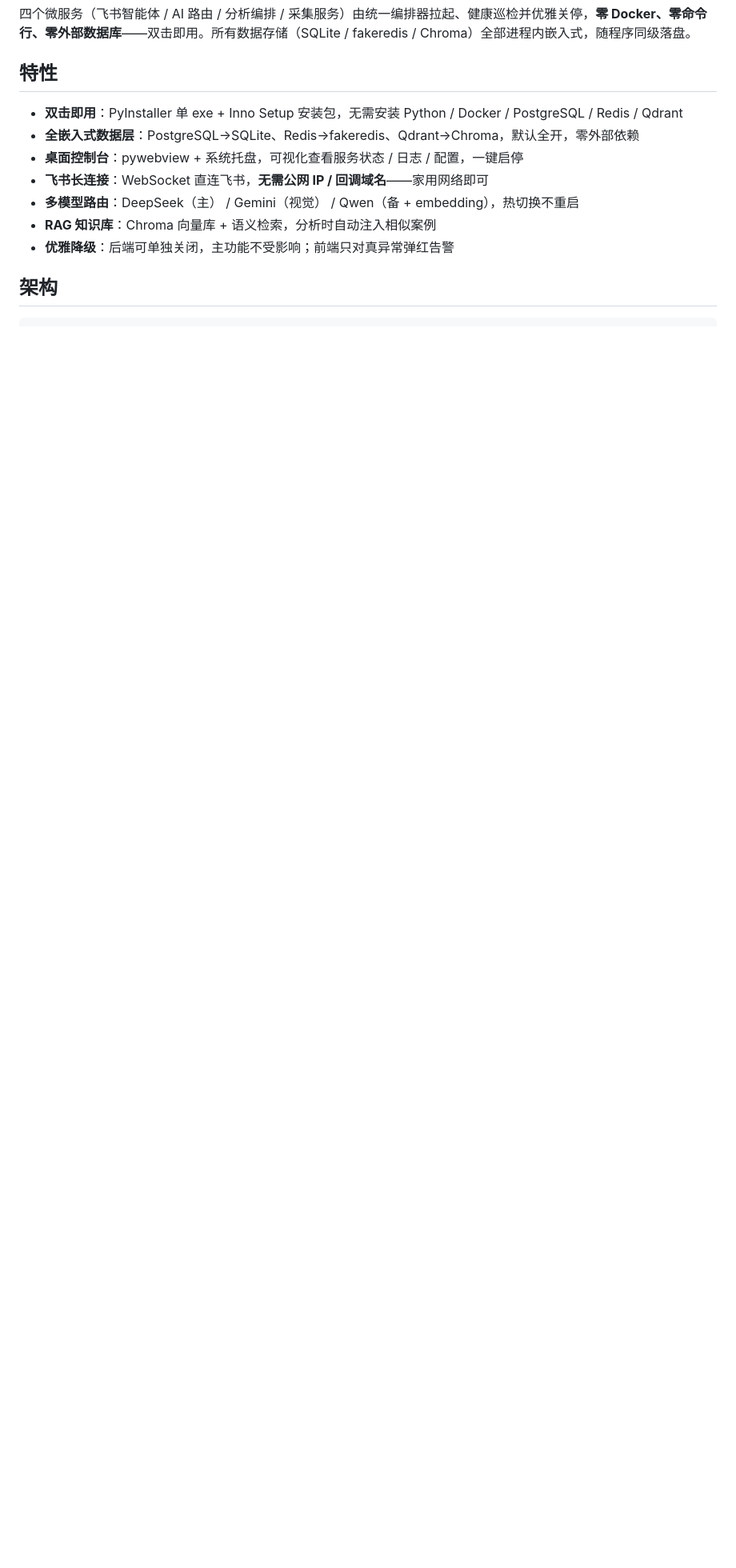
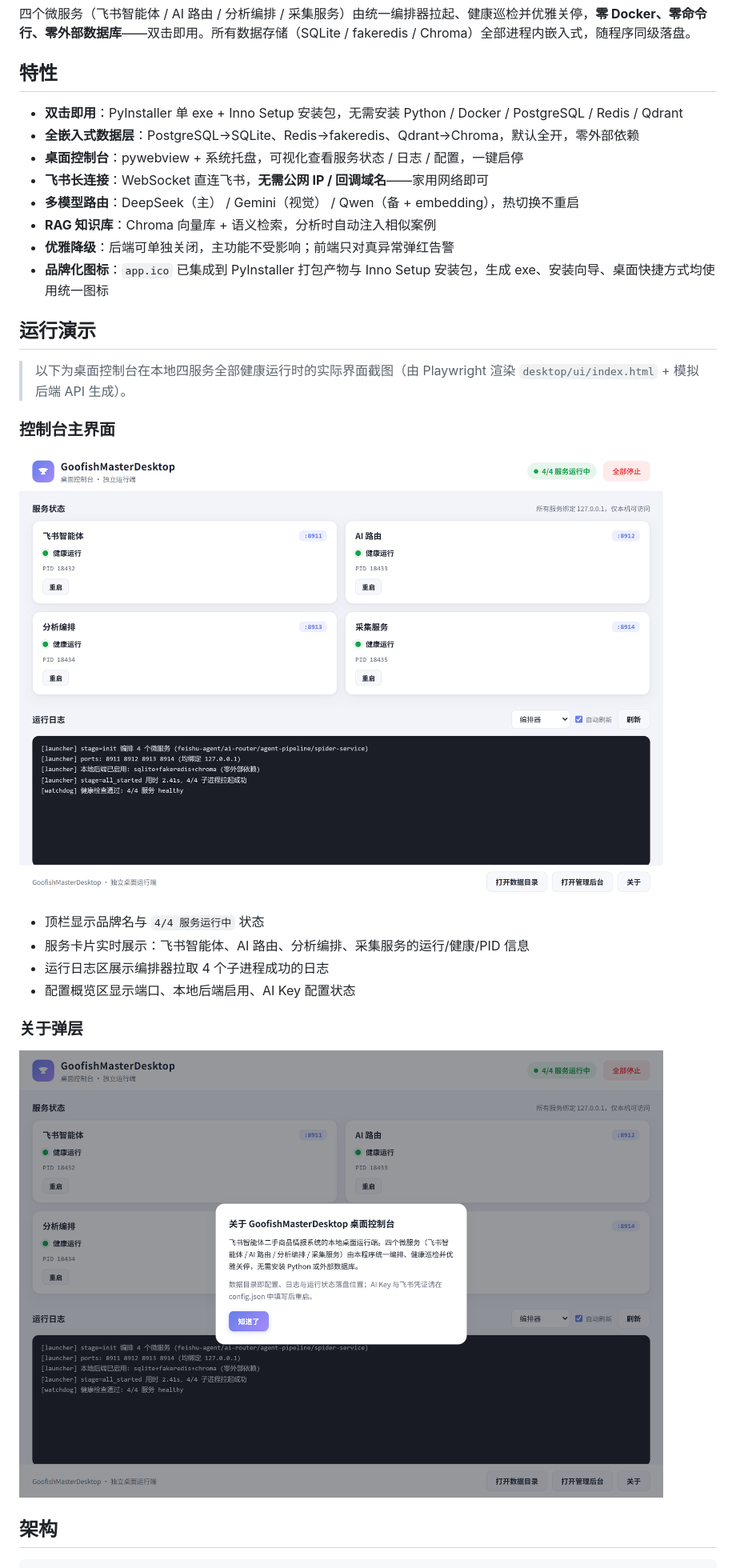
Before and after one commit to ayongsheng777-rgb/GoofishMasterDesktop, a Markdown page: README.md, the part around the change. Shown at 80% size. Drawn GitHub-style; pictures changed too: demo/demo-about.png (added), demo/demo-console.png (added); blank space fills up the shorter version.

```diff
--- a/README.md
+++ b/README.md
@@ -13,6 +13,24 @@
 - **多模型路由**：DeepSeek（主） / Gemini（视觉） / Qwen（备 + embedding），热切换不重启
 - **RAG 知识库**：Chroma 向量库 + 语义检索，分析时自动注入相似案例
 - **优雅降级**：后端可单独关闭，主功能不受影响；前端只对真异常弹红告警
+- **品牌化图标**：`app.ico` 已集成到 PyInstaller 打包产物与 Inno Setup 安装包，生成 exe、安装向导、桌面快捷方式均使用统一图标
+
+## 运行演示
+
+> 以下为桌面控制台在本地四服务全部健康运行时的实际界面截图（由 Playwright 渲染 `desktop/ui/index.html` + 模拟后端 API 生成）。
+
+### 控制台主界面
+
+![GoofishMasterDesktop 桌面控制台](demo/demo-console.png)
+
+- 顶栏显示品牌名与 `4/4 服务运行中` 状态
+- 服务卡片实时展示：飞书智能体、AI 路由、分析编排、采集服务的运行/健康/PID 信息
+- 运行日志区展示编排器拉取 4 个子进程成功的日志
+- 配置概览区显示端口、本地后端启用、AI Key 配置状态
+
+### 关于弹层
+
+![关于 GoofishMasterDesktop](demo/demo-about.png)
 
 ## 架构
 
```
Also changed, not shown: 5 other files.
